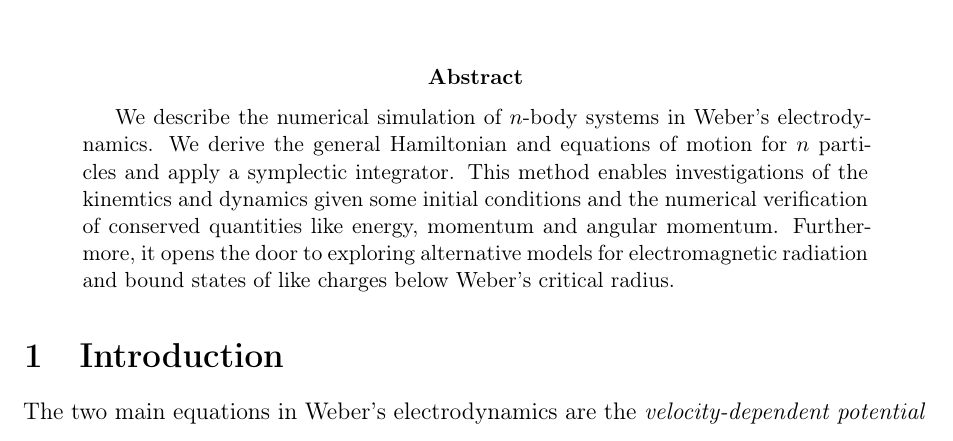
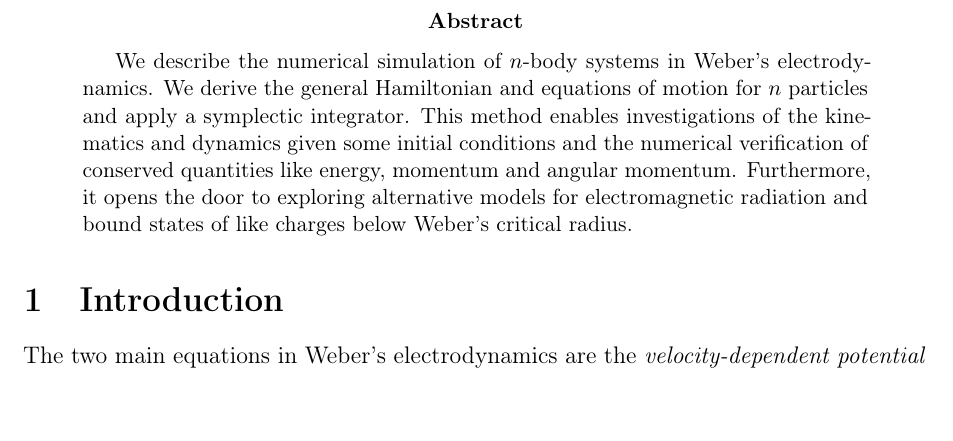
Before and after one commit to WeberElectrodynamics/WeberElectrodynamics.jl, a LaTeX paper (papers/Computational-Weber-Electrodynamics/Computational-Weber-Electrodynamics.tex): part of page 1 of 10, cut so that both start at the same text. Compiled offline with pdfLaTeX.

Commit message:
fix: typo in paper

```diff
--- a/papers/Computational-Weber-Electrodynamics/Computational-Weber-Electrodynamics.tex
+++ b/papers/Computational-Weber-Electrodynamics/Computational-Weber-Electrodynamics.tex
@@ -61,7 +61,7 @@
 \maketitle
 
 \begin{abstract}
-    We describe the numerical simulation of $n$-body systems in Weber's electrodynamics. We derive the general Hamiltonian and equations of motion for $n$ particles and apply a symplectic integrator. This method enables investigations of the kinemtics and dynamics given some initial conditions and the numerical verification of conserved quantities like energy, momentum and angular momentum. Furthermore, it opens the door to exploring alternative models for electromagnetic radiation and bound states of like charges below Weber's critical radius.
+    We describe the numerical simulation of $n$-body systems in Weber's electrodynamics. We derive the general Hamiltonian and equations of motion for $n$ particles and apply a symplectic integrator. This method enables investigations of the kinematics and dynamics given some initial conditions and the numerical verification of conserved quantities like energy, momentum and angular momentum. Furthermore, it opens the door to exploring alternative models for electromagnetic radiation and bound states of like charges below Weber's critical radius.
 \end{abstract}
 
 \section{Introduction}
```
